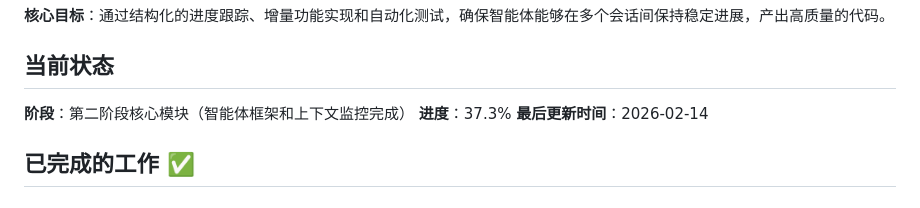
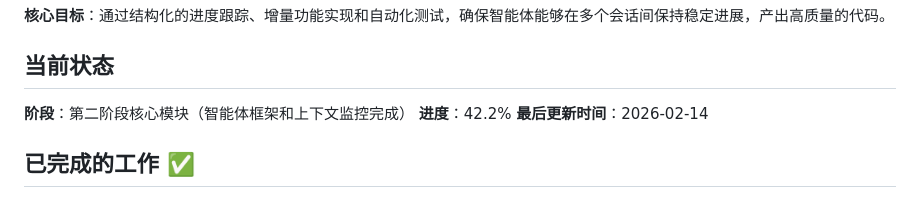
Before and after one commit to Muliminty/agent-cli, a Markdown page: PROGRESS.md, the part around the change. Rendered like a GitHub page.

```diff
--- a/PROGRESS.md
+++ b/PROGRESS.md
@@ -7,7 +7,7 @@
 
 ## 当前状态
 **阶段**：第二阶段核心模块（智能体框架和上下文监控完成）
-**进度**：37.3%
+**进度**：42.2%
 **最后更新时间**：2026-02-14
 
 ## 已完成的工作 ✅
```
Also changed, not shown: TODO.md (+4 -4 lines).
